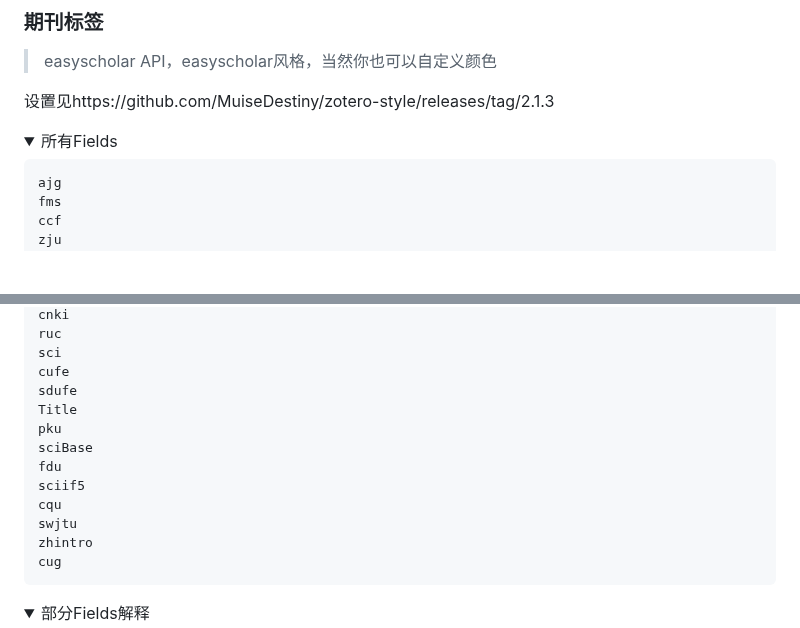
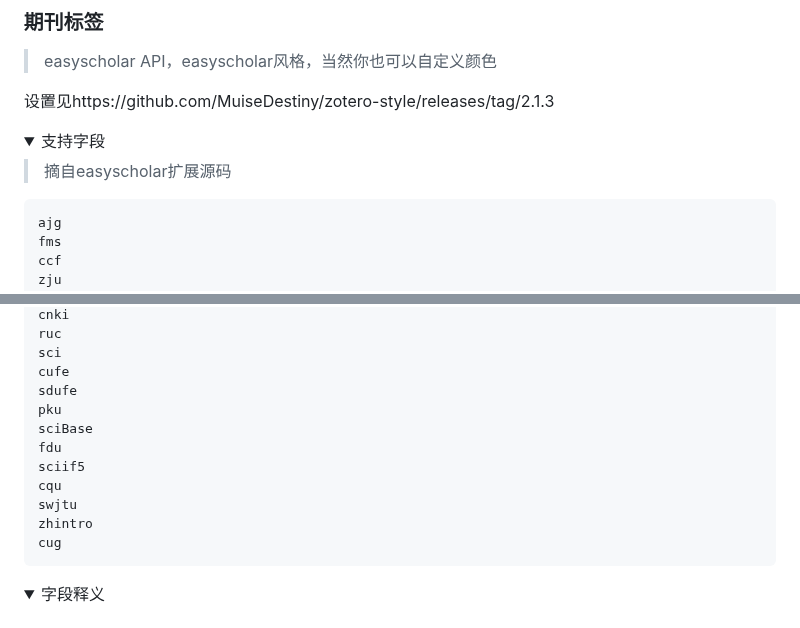
Before and after one commit to MuiseDestiny/zotero-style, a Markdown page: README.md, 2 parts joined by grey strips. Drawn GitHub-style; folded sections open; blank space fills up the shorter version.

````diff
--- a/README.md
+++ b/README.md
@@ -80,7 +80,9 @@ zoterostyle.tagsColumn.margin = "0.35"
 
 <details>
 
-<summary>所有Fields</summary>
+<summary>支持字段</summary>
+
+ > 摘自easyscholar扩展源码
 
 ```ts
 ajg
@@ -116,7 +118,6 @@ ruc
 sci
 cufe
 sdufe
-Title
 pku
 sciBase
 fdu
@@ -133,5 +134,5 @@ cug
 
 <details>
 
-<summary>部分Fields解释</summary>
+<summary>字段释义</summary>
 
````
Also changed, not shown: other parts of README.md (+44 -39 lines).
